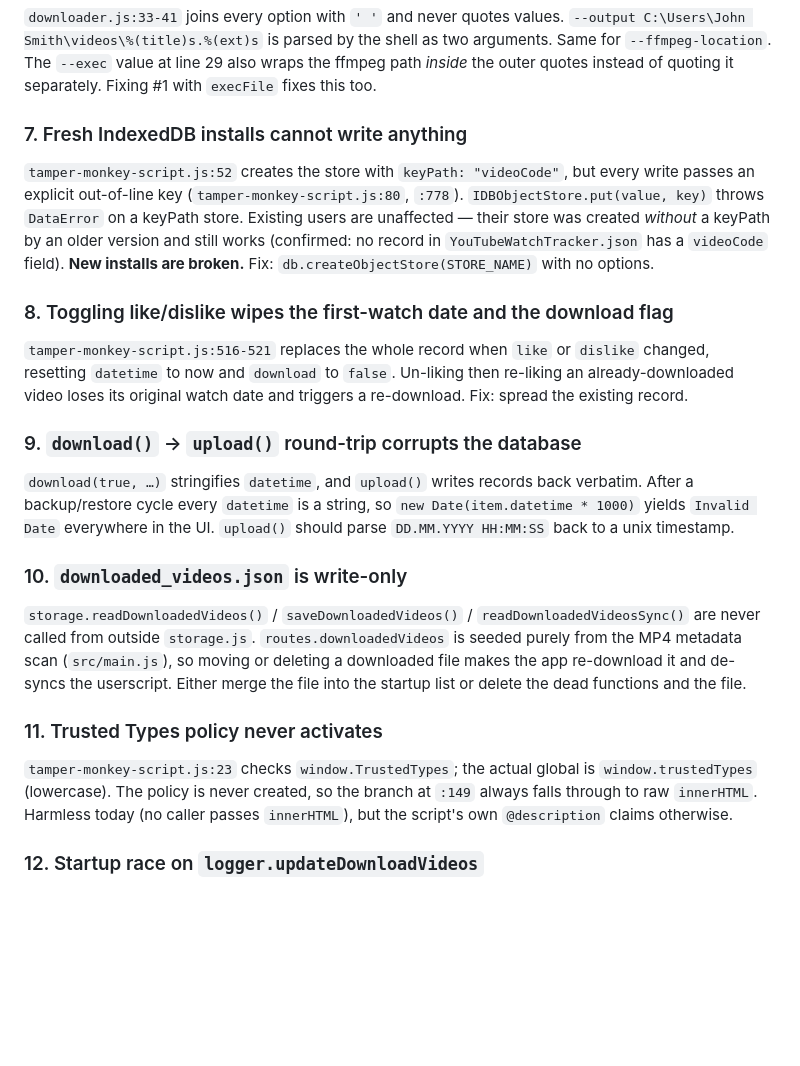
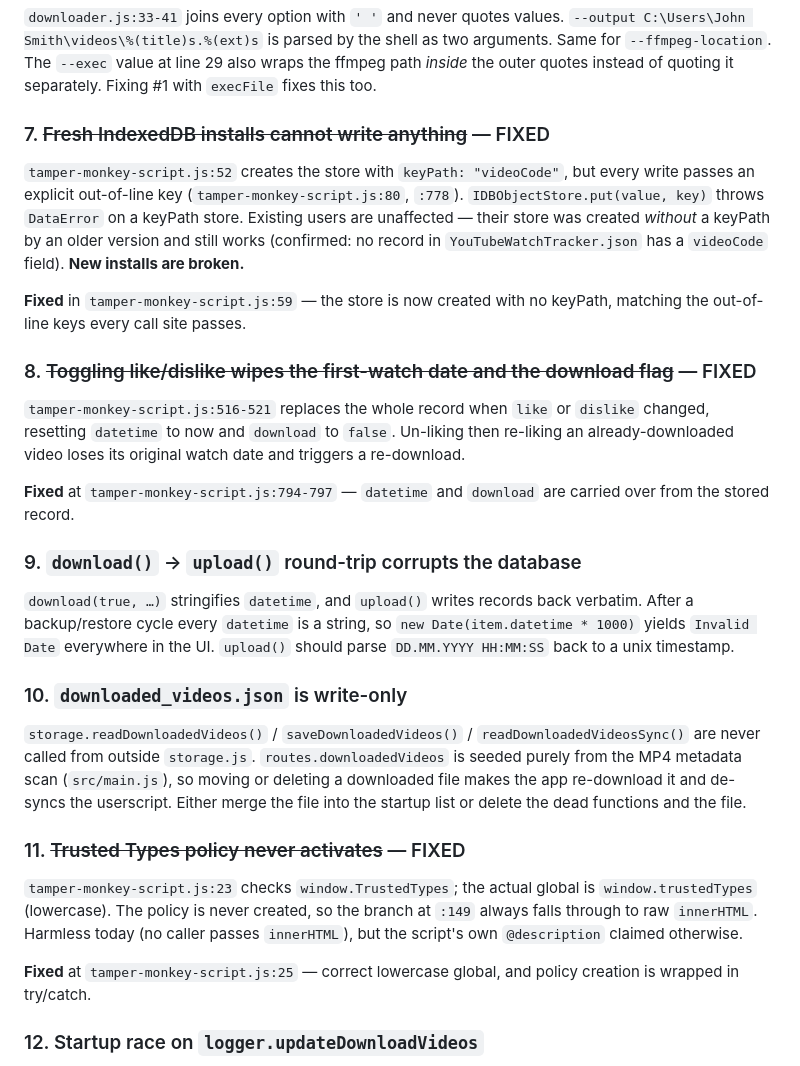
Before and after one commit to irelevant25/yt-download-view-tracker, a Markdown page: .claude/knowledge/known-issues.md, the part around the change. Rendered like a GitHub page; blank space fills up the shorter version.

Commit message:
Mark userscript defects 7, 8 and 11 as fixed in the audit
The IndexedDB keyPath mismatch, the like-toggle data loss and the Trusted
Types casing bug were all fixed in tamper-monkey-script.js. Record that in
the knowledge base so the audit stays trustworthy.

Co-Authored-By: Claude Opus 5 (1M context) <noreply@anthropic.com>

```diff
--- a/.claude/knowledge/known-issues.md
+++ b/.claude/knowledge/known-issues.md
@@ -79,7 +79,7 @@ two arguments. Same for `--ffmpeg-location`. The `--exec` value at line 29 also
 wraps the ffmpeg path *inside* the outer quotes instead of quoting it separately.
 Fixing #1 with `execFile` fixes this too.
 
-### 7. Fresh IndexedDB installs cannot write anything
+### 7. ~~Fresh IndexedDB installs cannot write anything~~ — FIXED
 
 `tamper-monkey-script.js:52` creates the store with `keyPath: "videoCode"`, but
 every write passes an explicit out-of-line key
@@ -87,14 +87,20 @@ every write passes an explicit out-of-line key
 `DataError` on a keyPath store. Existing users are unaffected — their store was
 created *without* a keyPath by an older version and still works (confirmed: no
 record in `YouTubeWatchTracker.json` has a `videoCode` field). **New installs are
-broken.** Fix: `db.createObjectStore(STORE_NAME)` with no options.
+broken.**
 
-### 8. Toggling like/dislike wipes the first-watch date and the download flag
+**Fixed** in `tamper-monkey-script.js:59` — the store is now created with no
+keyPath, matching the out-of-line keys every call site passes.
+
+### 8. ~~Toggling like/dislike wipes the first-watch date and the download flag~~ — FIXED
 
 `tamper-monkey-script.js:516-521` replaces the whole record when `like` or
 `dislike` changed, resetting `datetime` to now and `download` to `false`.
 Un-liking then re-liking an already-downloaded video loses its original watch
-date and triggers a re-download. Fix: spread the existing record.
+date and triggers a re-download.
+
+**Fixed** at `tamper-monkey-script.js:794-797` — `datetime` and `download` are
+carried over from the stored record.
 
 ### 9. `download()` → `upload()` round-trip corrupts the database
 
@@ -112,12 +118,15 @@ verbatim. After a backup/restore cycle every `datetime` is a string, so
 it and de-syncs the userscript. Either merge the file into the startup list or
 delete the dead functions and the file.
 
-### 11. Trusted Types policy never activates
+### 11. ~~Trusted Types policy never activates~~ — FIXED
 
 `tamper-monkey-script.js:23` checks `window.TrustedTypes`; the actual global is
 `window.trustedTypes` (lowercase). The policy is never created, so the branch at
 `:149` always falls through to raw `innerHTML`. Harmless today (no caller passes
-`innerHTML`), but the script's own `@description` claims otherwise.
+`innerHTML`), but the script's own `@description` claimed otherwise.
+
+**Fixed** at `tamper-monkey-script.js:25` — correct lowercase global, and policy
+creation is wrapped in try/catch.
 
 ### 12. Startup race on `logger.updateDownloadVideos`
 
```
